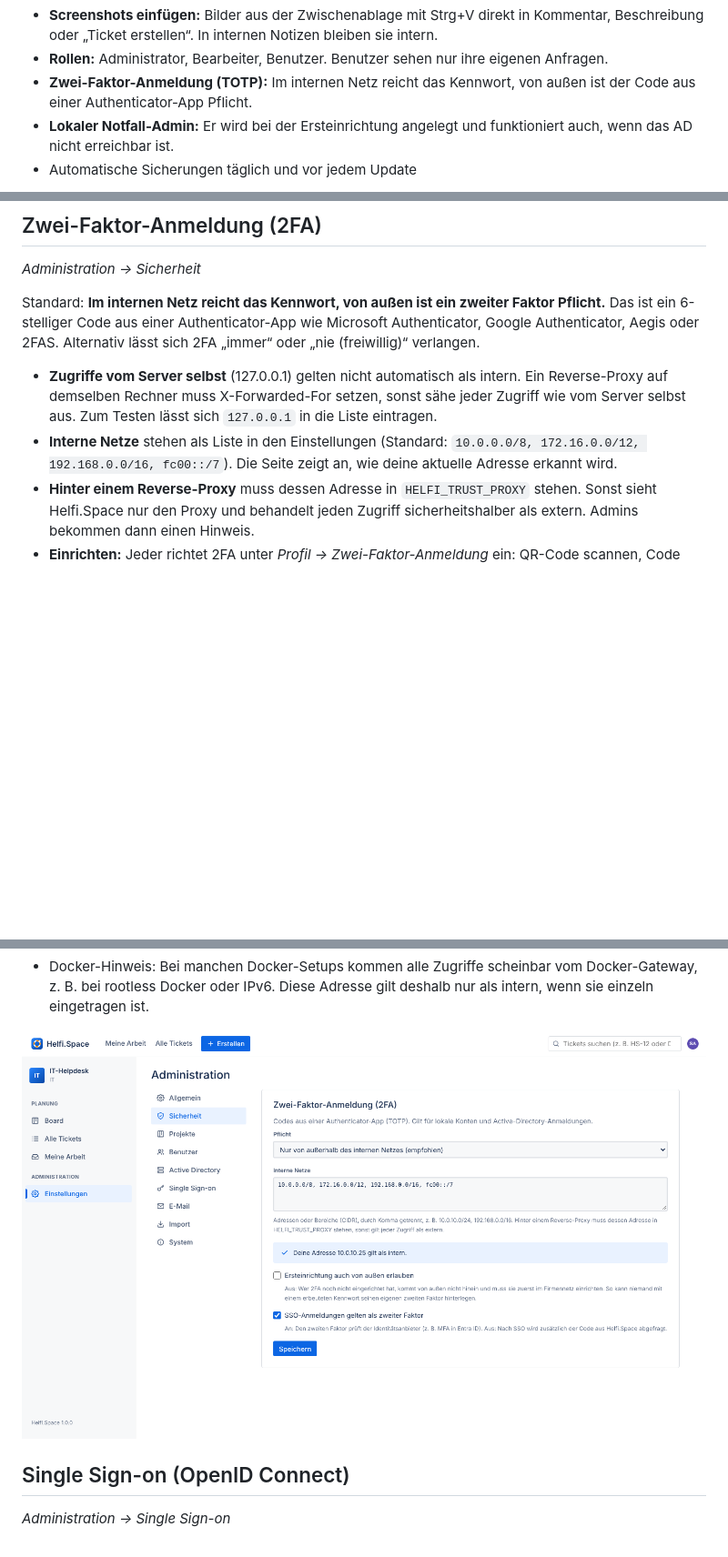
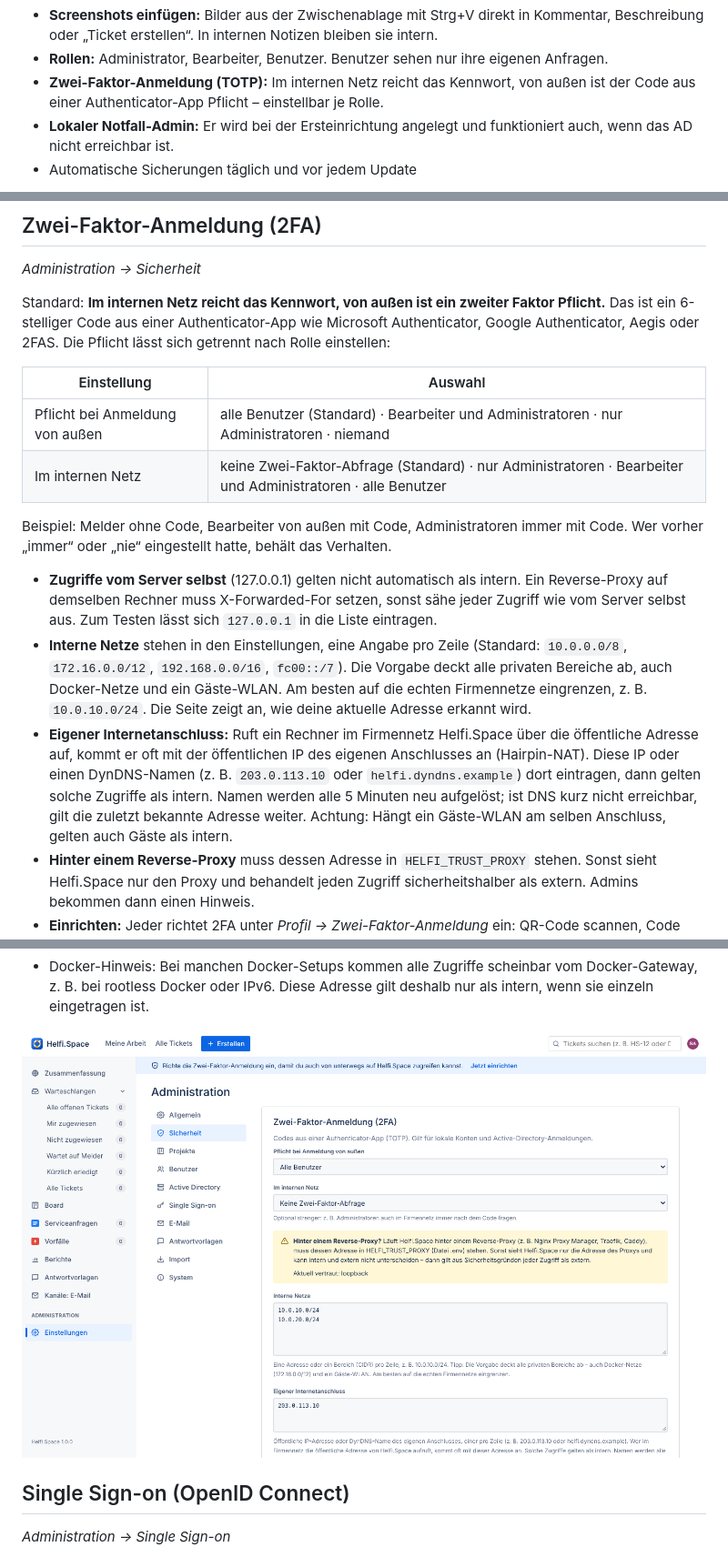
Before and after one commit to soleil0815/helfi.space.ticket, a Markdown page: README.md, 3 parts joined by grey strips. Shown at 91% size. GitHub-like rendering; pictures changed too: docs/images/2fa-de.png; blank space fills up the shorter version.

```diff
--- a/README.md
+++ b/README.md
@@ -15,7 +15,7 @@ Ein schlankes Ticketsystem für IT-Abteilungen und Institute, auf Deutsch und En
 - **Import aus einem anderen Ticketsystem** (über dessen REST-API, Cloud und Server/Data Center): Projekte, Tickets, Kommentare und Anhänge. Die Ticketnummern bleiben erhalten.
 - **Screenshots einfügen:** Bilder aus der Zwischenablage mit Strg+V direkt in Kommentar, Beschreibung oder „Ticket erstellen“. In internen Notizen bleiben sie intern.
 - **Rollen:** Administrator, Bearbeiter, Benutzer. Benutzer sehen nur ihre eigenen Anfragen.
-- **Zwei-Faktor-Anmeldung (TOTP):** Im internen Netz reicht das Kennwort, von außen ist der Code aus einer Authenticator-App Pflicht.
+- **Zwei-Faktor-Anmeldung (TOTP):** Im internen Netz reicht das Kennwort, von außen ist der Code aus einer Authenticator-App Pflicht – einstellbar je Rolle.
 - **Lokaler Notfall-Admin:** Er wird bei der Ersteinrichtung angelegt und funktioniert auch, wenn das AD nicht erreichbar ist.
 - Automatische Sicherungen täglich und vor jedem Update
 
@@ -98,10 +98,18 @@ Angemeldet wird mit `m.muster`, `FIRMA\m.muster` oder `m.muster@firma.local`. Be
 
 *Administration → Sicherheit*
 
-Standard: **Im internen Netz reicht das Kennwort, von außen ist ein zweiter Faktor Pflicht.** Das ist ein 6-stelliger Code aus einer Authenticator-App wie Microsoft Authenticator, Google Authenticator, Aegis oder 2FAS. Alternativ lässt sich 2FA „immer“ oder „nie (freiwillig)“ verlangen.
+Standard: **Im internen Netz reicht das Kennwort, von außen ist ein zweiter Faktor Pflicht.** Das ist ein 6-stelliger Code aus einer Authenticator-App wie Microsoft Authenticator, Google Authenticator, Aegis oder 2FAS. Die Pflicht lässt sich getrennt nach Rolle einstellen:
+
+| Einstellung | Auswahl |
+|---|---|
+| Pflicht bei Anmeldung von außen | alle Benutzer (Standard) · Bearbeiter und Administratoren · nur Administratoren · niemand |
+| Im internen Netz | keine Zwei-Faktor-Abfrage (Standard) · nur Administratoren · Bearbeiter und Administratoren · alle Benutzer |
+
+Beispiel: Melder ohne Code, Bearbeiter von außen mit Code, Administratoren immer mit Code. Wer vorher „immer“ oder „nie“ eingestellt hatte, behält das Verhalten.
 
 - **Zugriffe vom Server selbst** (127.0.0.1) gelten nicht automatisch als intern. Ein Reverse-Proxy auf demselben Rechner muss X-Forwarded-For setzen, sonst sähe jeder Zugriff wie vom Server selbst aus. Zum Testen lässt sich `127.0.0.1` in die Liste eintragen.
-- **Interne Netze** stehen als Liste in den Einstellungen (Standard: `10.0.0.0/8, 172.16.0.0/12, 192.168.0.0/16, fc00::/7`). Die Seite zeigt an, wie deine aktuelle Adresse erkannt wird.
+- **Interne Netze** stehen in den Einstellungen, eine Angabe pro Zeile (Standard: `10.0.0.0/8`, `172.16.0.0/12`, `192.168.0.0/16`, `fc00::/7`). Die Vorgabe deckt alle privaten Bereiche ab, auch Docker-Netze und ein Gäste-WLAN. Am besten auf die echten Firmennetze eingrenzen, z. B. `10.0.10.0/24`. Die Seite zeigt an, wie deine aktuelle Adresse erkannt wird.
+- **Eigener Internetanschluss:** Ruft ein Rechner im Firmennetz Helfi.Space über die öffentliche Adresse auf, kommt er oft mit der öffentlichen IP des eigenen Anschlusses an (Hairpin-NAT). Diese IP oder einen DynDNS-Namen (z. B. `203.0.113.10` oder `helfi.dyndns.example`) dort eintragen, dann gelten solche Zugriffe als intern. Namen werden alle 5 Minuten neu aufgelöst; ist DNS kurz nicht erreichbar, gilt die zuletzt bekannte Adresse weiter. Achtung: Hängt ein Gäste-WLAN am selben Anschluss, gelten auch Gäste als intern.
 - **Hinter einem Reverse-Proxy** muss dessen Adresse in `HELFI_TRUST_PROXY` stehen. Sonst sieht Helfi.Space nur den Proxy und behandelt jeden Zugriff sicherheitshalber als extern. Admins bekommen dann einen Hinweis.
 - **Einrichten:** Jeder richtet 2FA unter *Profil → Zwei-Faktor-Anmeldung* ein: QR-Code scannen, Code eingeben, 10 Wiederherstellungscodes sichern. Aus Sicherheitsgründen geht die Ersteinrichtung nur im internen Netz, und zwar in jedem Modus. Ist 2FA schon eingerichtet, lässt sie sich nur mit gültigem Code abschalten und dann neu einrichten (z. B. neues Handy). So kann niemand mit einem erbeuteten Kennwort von außen seinen eigenen zweiten Faktor hinterlegen. Wer nur von außen arbeitet, für den lässt sich unter *Sicherheit* die „Ersteinrichtung auch von außen“ erlauben.
 - **Sitzungen:** Wer sich im Büro ohne Code angemeldet hat und denselben Browser später von zu Hause nutzt, muss sich dort neu mit Code anmelden.
```
Also changed, not shown: README.en.md (+11 -3 lines), docs/images/2fa-en.png, 13 other files.
